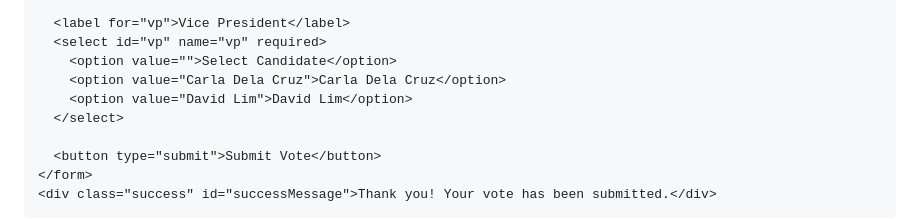
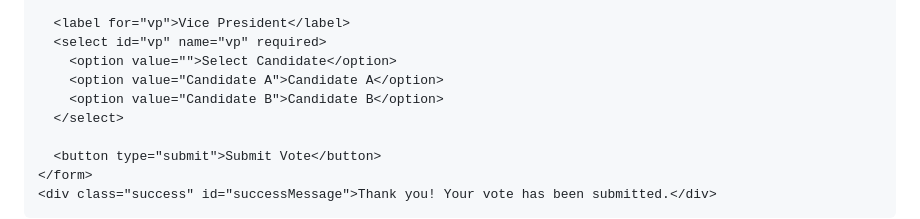
Before and after one commit to justcedoi16/school-election, a Markdown page: README.md, the part around the change. Drawn GitHub-style.

```diff
--- a/README.md
+++ b/README.md
@@ -73,8 +73,8 @@
       <label for="vp">Vice President</label>
       <select id="vp" name="vp" required>
         <option value="">Select Candidate</option>
-        <option value="Carla Dela Cruz">Carla Dela Cruz</option>
-        <option value="David Lim">David Lim</option>
+        <option value="Candidate A">Candidate A</option>
+        <option value="Candidate B">Candidate B</option>
       </select>
 
       <button type="submit">Submit Vote</button>
```
